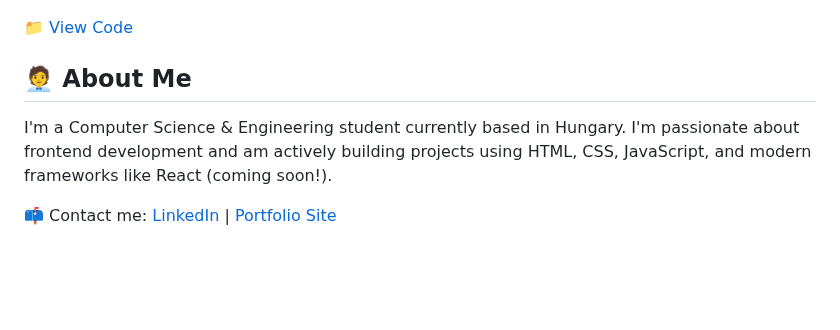
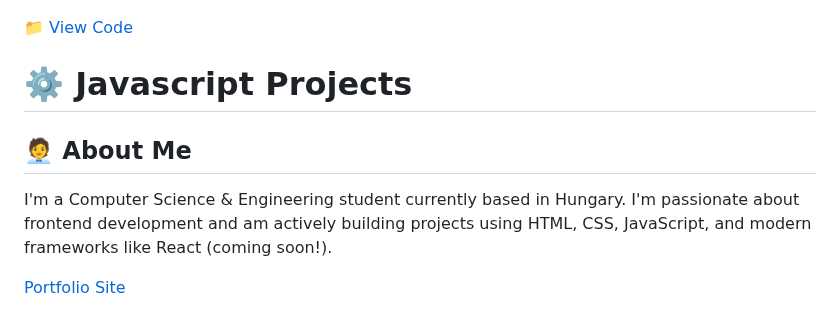
Before and after one commit to Wooltrod/My.Frontend.Portfolio, a Markdown page: README.md, the part around the change. Rendered like a GitHub page; blank space fills up the shorter version.

Commit message:
Add Header for Javascript section in readme.md

```diff
--- a/README.md
+++ b/README.md
@@ -98,7 +98,9 @@ Built a Bootstrap Frontend showcasing a fictional mobile application.
 
 📁 [View Code](./Bootstrap%20Projects/TinDog%20Project/)
 
+
+# ⚙️ Javascript Projects
 ## 🧑‍💼 About Me
 I'm a Computer Science & Engineering student currently based in Hungary. I'm passionate about frontend development and am actively building projects using HTML, CSS, JavaScript, and modern frameworks like React (coming soon!).
 
-📫 Contact me: [LinkedIn](#) | [Portfolio Site](#)
+[Portfolio Site](#)
```
